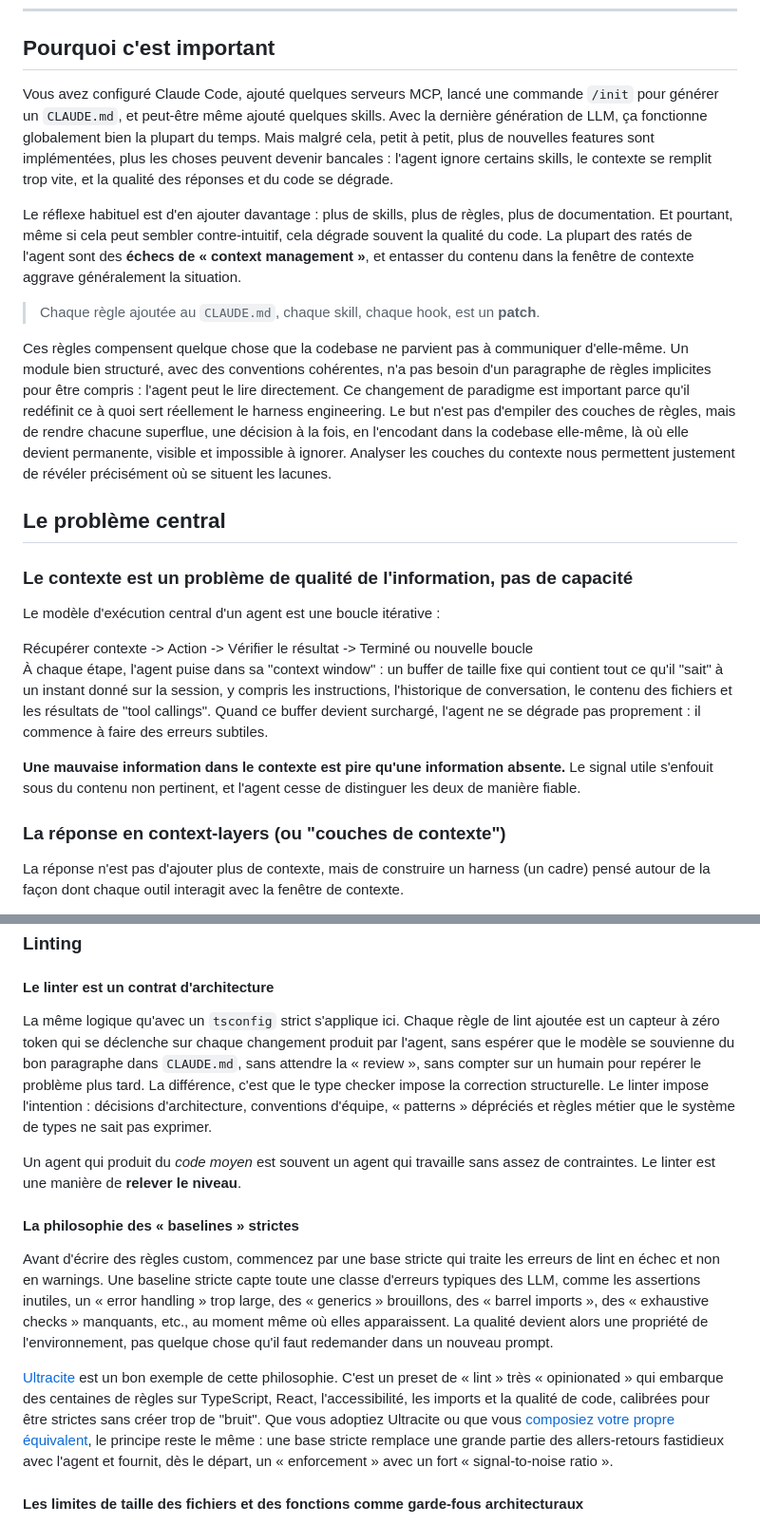
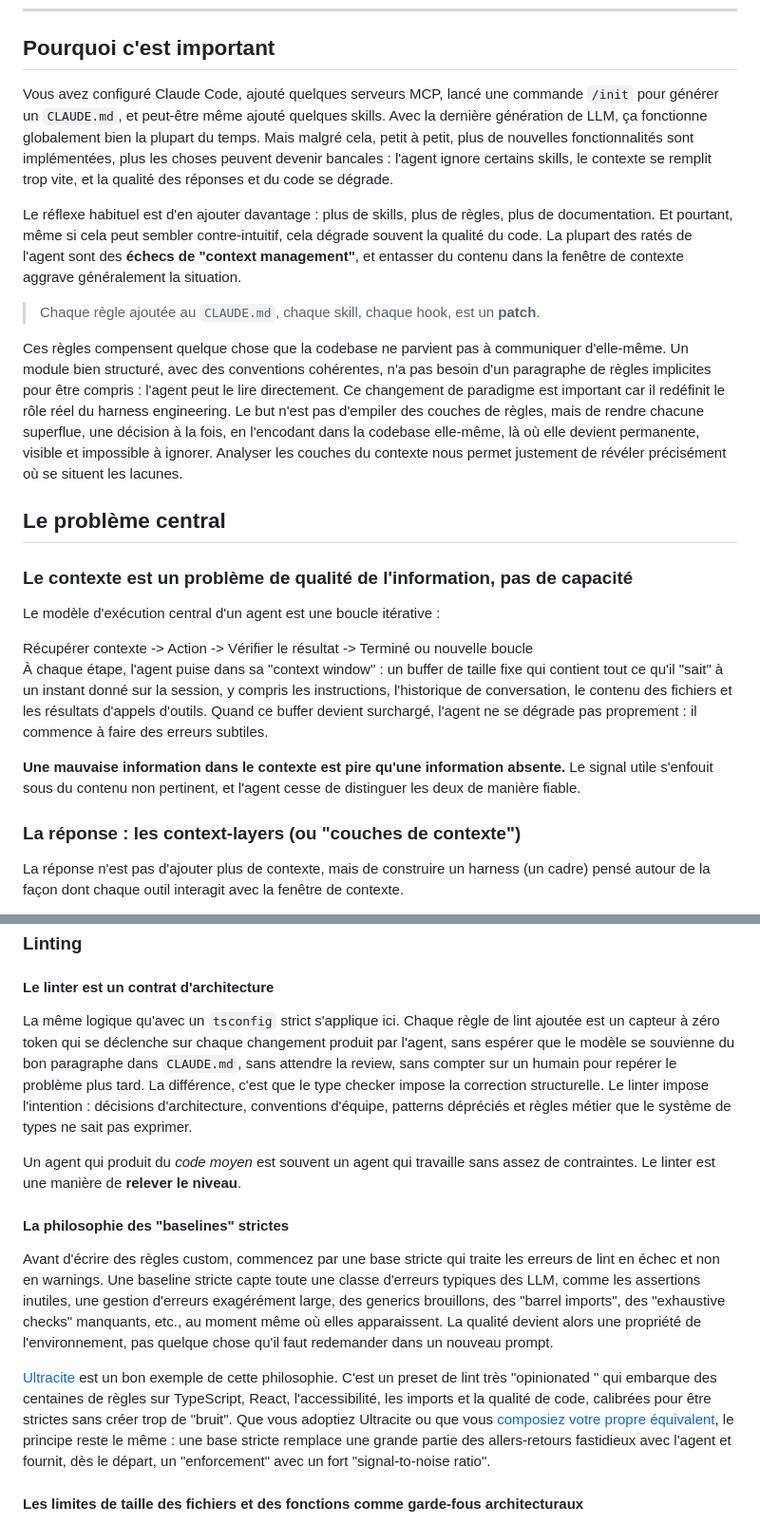
Before and after one commit to StephanOrgiazzi/cv, a Markdown page: articles/harness_engineering_fr.md, 2 parts joined by grey strips. Shown at 95% size. Drawn GitHub-style.

```diff
--- a/articles/harness_engineering_fr.md
+++ b/articles/harness_engineering_fr.md
@@ -17,17 +17,17 @@ translationKey: "harness-engineering"
 
 ## Pourquoi c'est important
 
-Vous avez configuré Claude Code, ajouté quelques serveurs MCP, lancé une commande `/init` pour générer un `CLAUDE.md`, et peut-être même ajouté quelques skills. Avec la dernière génération de LLM, ça fonctionne globalement bien la plupart du temps. Mais malgré cela, petit à petit, plus de nouvelles features sont implémentées, plus les choses peuvent devenir bancales : l'agent ignore certains skills, le contexte se remplit trop vite, et la qualité des réponses et du code se dégrade.
+Vous avez configuré Claude Code, ajouté quelques serveurs MCP, lancé une commande `/init` pour générer un `CLAUDE.md`, et peut-être même ajouté quelques skills. Avec la dernière génération de LLM, ça fonctionne globalement bien la plupart du temps. Mais malgré cela, petit à petit, plus de nouvelles fonctionnalités sont implémentées, plus les choses peuvent devenir bancales : l'agent ignore certains skills, le contexte se remplit trop vite, et la qualité des réponses et du code se dégrade.
 
-Le réflexe habituel est d'en ajouter davantage : plus de skills, plus de règles, plus de documentation. Et pourtant, même si cela peut sembler contre-intuitif, cela dégrade souvent la qualité du code. La plupart des ratés de l'agent sont des **échecs de « context management »**, et entasser du contenu dans la fenêtre de contexte aggrave généralement la situation.
+Le réflexe habituel est d'en ajouter davantage : plus de skills, plus de règles, plus de documentation. Et pourtant, même si cela peut sembler contre-intuitif, cela dégrade souvent la qualité du code. La plupart des ratés de l'agent sont des **échecs de "context management"**, et entasser du contenu dans la fenêtre de contexte aggrave généralement la situation.
 
 <blockquote class="article-pullquote">
   <p>Chaque règle ajoutée au <code>CLAUDE.md</code>, chaque skill, chaque hook, est un <strong>patch</strong>.</p>
 </blockquote>
 
 Ces règles compensent quelque chose que la codebase ne parvient pas à communiquer d'elle-même. Un module bien structuré, avec des conventions cohérentes, n'a pas besoin d'un paragraphe de règles implicites pour être compris : l'agent peut le lire directement.
-Ce changement de paradigme est important parce qu'il redéfinit ce à quoi sert réellement le harness engineering. Le but n'est pas d'empiler des couches de règles, mais de rendre chacune superflue, une décision à la fois, en l'encodant dans la codebase elle-même, là où elle devient permanente, visible et impossible à ignorer.
-Analyser les couches du contexte nous permettent justement de révéler précisément où se situent les lacunes.
+Ce changement de paradigme est important car il redéfinit le rôle réel du harness engineering. Le but n'est pas d'empiler des couches de règles, mais de rendre chacune superflue, une décision à la fois, en l'encodant dans la codebase elle-même, là où elle devient permanente, visible et impossible à ignorer.
+Analyser les couches du contexte nous permet justement de révéler précisément où se situent les lacunes.
 
 ## Le problème central
 
@@ -45,11 +45,11 @@ Le modèle d'exécution central d'un agent est une boucle itérative :
   <span>Terminé ou nouvelle boucle</span>
 </div>
 
-À chaque étape, l'agent puise dans sa "context window" : un buffer de taille fixe qui contient tout ce qu'il "sait" à un instant donné sur la session, y compris les instructions, l'historique de conversation, le contenu des fichiers et les résultats de "tool callings". Quand ce buffer devient surchargé, l'agent ne se dégrade pas proprement : il commence à faire des erreurs subtiles.
+À chaque étape, l'agent puise dans sa "context window" : un buffer de taille fixe qui contient tout ce qu'il "sait" à un instant donné sur la session, y compris les instructions, l'historique de conversation, le contenu des fichiers et les résultats d'appels d'outils. Quand ce buffer devient surchargé, l'agent ne se dégrade pas proprement : il commence à faire des erreurs subtiles.
 
 **Une mauvaise information dans le contexte est pire qu'une information absente.** Le signal utile s'enfouit sous du contenu non pertinent, et l'agent cesse de distinguer les deux de manière fiable.
 
-### La réponse en context-layers (ou "couches de contexte")
+### La réponse : les context-layers (ou "couches de contexte")
 
 La réponse n'est pas d'ajouter plus de contexte, mais de construire un harness (un cadre) pensé autour de la façon dont chaque outil interagit avec la fenêtre de contexte.
 
@@ -390,15 +390,15 @@ Un compilateur plus strict ne ralentit pas l'agent. Il lui donne un meilleur sig
 
 #### Le linter est un contrat d'architecture
 
-La même logique qu'avec un `tsconfig` strict s'applique ici. Chaque règle de lint ajoutée est un capteur à zéro token qui se déclenche sur chaque changement produit par l'agent, sans espérer que le modèle se souvienne du bon paragraphe dans `CLAUDE.md`, sans attendre la « review », sans compter sur un humain pour repérer le problème plus tard. La différence, c'est que le type checker impose la correction structurelle. Le linter impose l'intention : décisions d'architecture, conventions d'équipe, « patterns » dépréciés et règles métier que le système de types ne sait pas exprimer.
+La même logique qu'avec un `tsconfig` strict s'applique ici. Chaque règle de lint ajoutée est un capteur à zéro token qui se déclenche sur chaque changement produit par l'agent, sans espérer que le modèle se souvienne du bon paragraphe dans `CLAUDE.md`, sans attendre la review, sans compter sur un humain pour repérer le problème plus tard. La différence, c'est que le type checker impose la correction structurelle. Le linter impose l'intention : décisions d'architecture, conventions d'équipe, patterns dépréciés et règles métier que le système de types ne sait pas exprimer.
 
 Un agent qui produit du *code moyen* est souvent un agent qui travaille sans assez de contraintes. Le linter est une manière de **relever le niveau**.
 
-#### La philosophie des « baselines » strictes
+#### La philosophie des "baselines" strictes
 
-Avant d'écrire des règles custom, commencez par une base stricte qui traite les erreurs de lint en échec et non en warnings. Une baseline stricte capte toute une classe d'erreurs typiques des LLM, comme les assertions inutiles, un « error handling » trop large, des « generics » brouillons, des « barrel imports », des « exhaustive checks » manquants, etc., au moment même où elles apparaissent. La qualité devient alors une propriété de l'environnement, pas quelque chose qu'il faut redemander dans un nouveau prompt.
+Avant d'écrire des règles custom, commencez par une base stricte qui traite les erreurs de lint en échec et non en warnings. Une baseline stricte capte toute une classe d'erreurs typiques des LLM, comme les assertions inutiles, une gestion d'erreurs exagérément large, des generics brouillons, des "barrel imports", des "exhaustive checks" manquants, etc., au moment même où elles apparaissent. La qualité devient alors une propriété de l'environnement, pas quelque chose qu'il faut redemander dans un nouveau prompt.
 
-[Ultracite](https://www.ultracite.ai/) est un bon exemple de cette philosophie. C'est un preset de « lint » très « opinionated » qui embarque des centaines de règles sur TypeScript, React, l'accessibilité, les imports et la qualité de code, calibrées pour être strictes sans créer trop de "bruit". Que vous adoptiez Ultracite ou que vous [composiez votre propre équivalent](https://github.com/StephanOrgiazzi/ironoxlint), le principe reste le même : une base stricte remplace une grande partie des allers-retours fastidieux avec l'agent et fournit, dès le départ, un « enforcement » avec un fort « signal-to-noise ratio ».
+[Ultracite](https://www.ultracite.ai/) est un bon exemple de cette philosophie. C'est un preset de lint très "opinionated " qui embarque des centaines de règles sur TypeScript, React, l'accessibilité, les imports et la qualité de code, calibrées pour être strictes sans créer trop de "bruit". Que vous adoptiez Ultracite ou que vous [composiez votre propre équivalent](https://github.com/StephanOrgiazzi/ironoxlint), le principe reste le même : une base stricte remplace une grande partie des allers-retours fastidieux avec l'agent et fournit, dès le départ, un "enforcement" avec un fort "signal-to-noise ratio".
 
 #### Les limites de taille des fichiers et des fonctions comme garde-fous architecturaux
 
```
Also changed, not shown: other parts of articles/harness_engineering_fr.md (+25 -25 lines).
